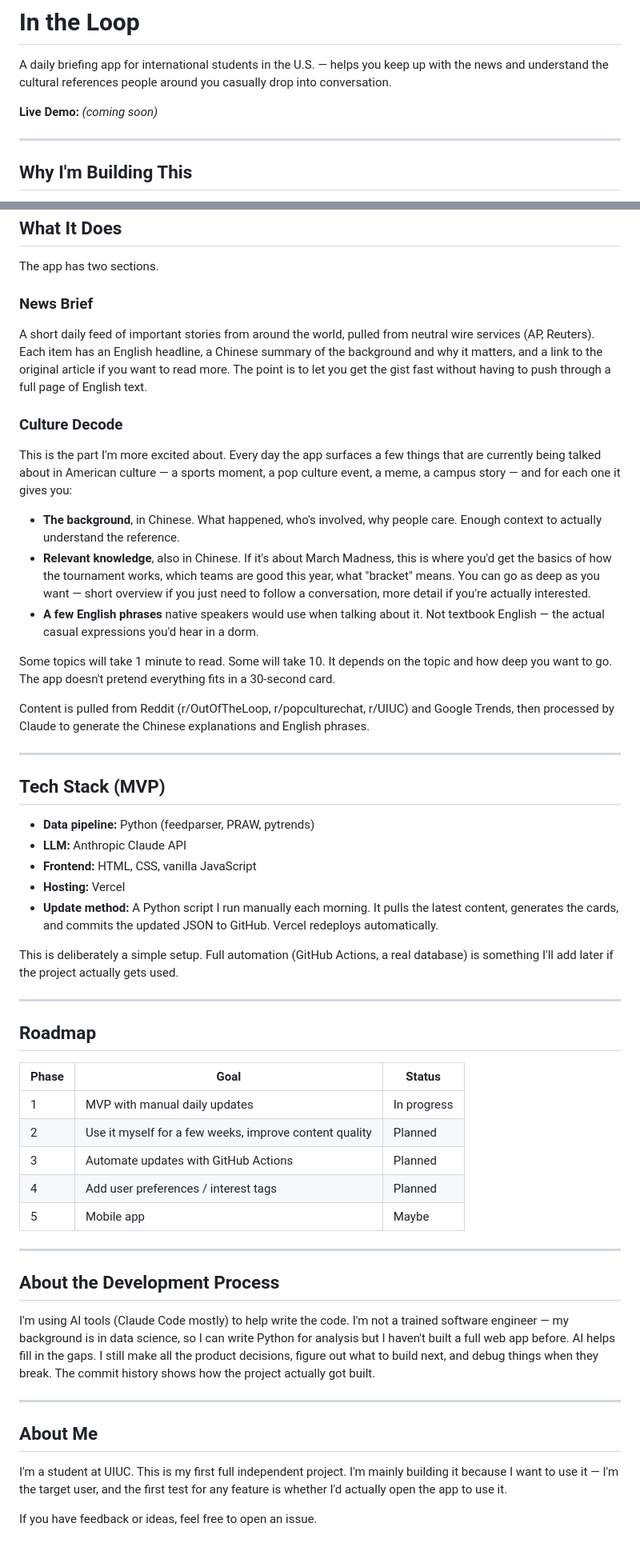
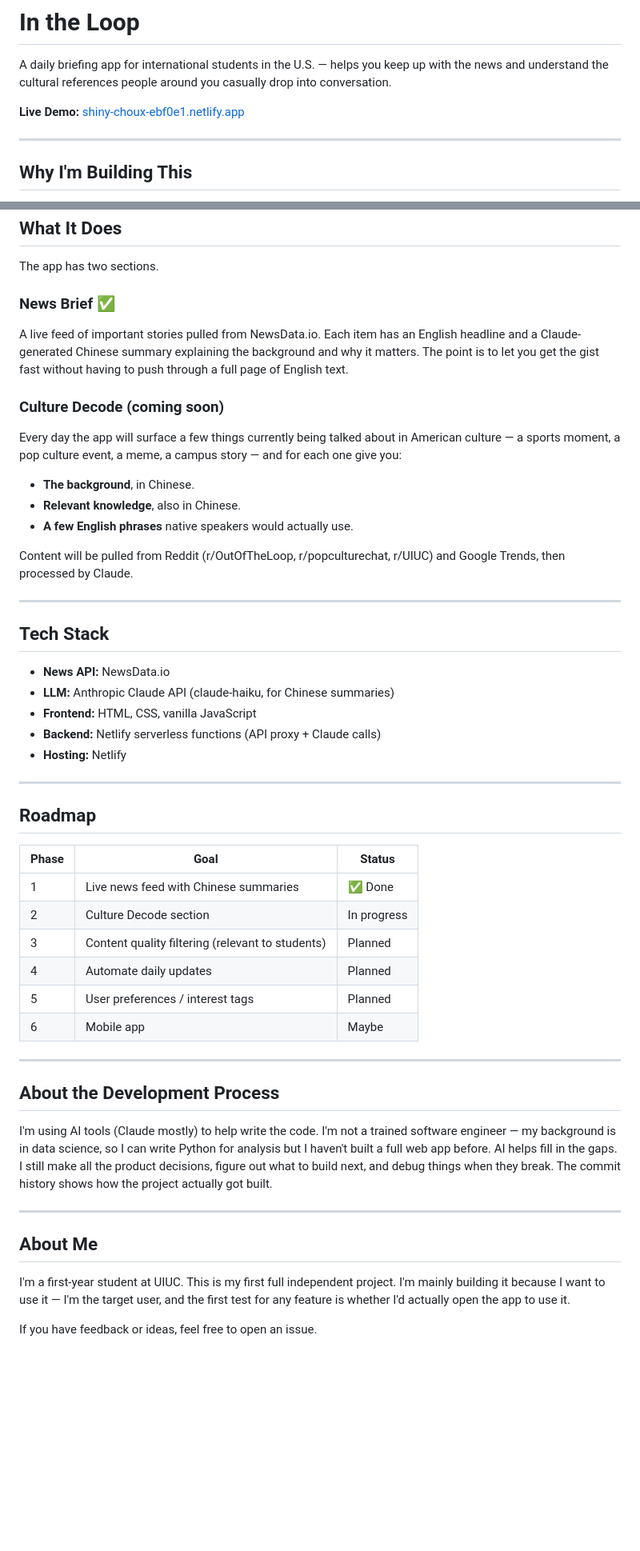
Before and after one commit to Valerieyu77/in-the-loop, a Markdown page: README.md, 2 parts joined by grey strips. Shown at 80% size. Rendered like a GitHub page; blank space fills up the shorter version.

```diff
--- a/README.md
+++ b/README.md
@@ -4,7 +4,7 @@ A daily briefing app for international students in the U.S. — helps you
 keep up with the news and understand the cultural references people
 around you casually drop into conversation.
 
-**Live Demo:** *(coming soon)*
+**Live Demo:** [shiny-choux-ebf0e1.netlify.app](https://shiny-choux-ebf0e1.netlify.app)
 
 ---
 
@@ -42,56 +42,35 @@ here.
 
 The app has two sections.
 
-### News Brief
+### News Brief ✅
 
-A short daily feed of important stories from around the world, pulled
-from neutral wire services (AP, Reuters). Each item has an English
-headline, a Chinese summary of the background and why it matters, and
-a link to the original article if you want to read more. The point is
-to let you get the gist fast without having to push through a full page
-of English text.
+A live feed of important stories pulled from NewsData.io. Each item has
+an English headline and a Claude-generated Chinese summary explaining
+the background and why it matters. The point is to let you get the gist
+fast without having to push through a full page of English text.
 
-### Culture Decode
+### Culture Decode (coming soon)
 
-This is the part I'm more excited about. Every day the app surfaces a
-few things that are currently being talked about in American culture —
-a sports moment, a pop culture event, a meme, a campus story — and for
-each one it gives you:
+Every day the app will surface a few things currently being talked about
+in American culture — a sports moment, a pop culture event, a meme, a
+campus story — and for each one give you:
 
-- **The background**, in Chinese. What happened, who's involved, why
-  people care. Enough context to actually understand the reference.
-- **Relevant knowledge**, also in Chinese. If it's about March Madness,
-  this is where you'd get the basics of how the tournament works, which
-  teams are good this year, what "bracket" means. You can go as deep as
-  you want — short overview if you just need to follow a conversation,
-  more detail if you're actually interested.
-- **A few English phrases** native speakers would use when talking
-  about it. Not textbook English — the actual casual expressions you'd
-  hear in a dorm.
+- **The background**, in Chinese.
+- **Relevant knowledge**, also in Chinese.
+- **A few English phrases** native speakers would actually use.
 
-Some topics will take 1 minute to read. Some will take 10. It depends
-on the topic and how deep you want to go. The app doesn't pretend
-everything fits in a 30-second card.
-
-Content is pulled from Reddit (r/OutOfTheLoop, r/popculturechat,
-r/UIUC) and Google Trends, then processed by Claude to generate the
-Chinese explanations and English phrases.
+Content will be pulled from Reddit (r/OutOfTheLoop, r/popculturechat,
+r/UIUC) and Google Trends, then processed by Claude.
 
 ---
 
-## Tech Stack (MVP)
+## Tech Stack
 
-- **Data pipeline:** Python (feedparser, PRAW, pytrends)
-- **LLM:** Anthropic Claude API
+- **News API:** NewsData.io
+- **LLM:** Anthropic Claude API (claude-haiku, for Chinese summaries)
 - **Frontend:** HTML, CSS, vanilla JavaScript
-- **Hosting:** Vercel
-- **Update method:** A Python script I run manually each morning. It
-  pulls the latest content, generates the cards, and commits the
-  updated JSON to GitHub. Vercel redeploys automatically.
-
-This is deliberately a simple setup. Full automation (GitHub Actions,
-a real database) is something I'll add later if the project actually
-gets used.
+- **Backend:** Netlify serverless functions (API proxy + Claude calls)
+- **Hosting:** Netlify
 
 ---
 
@@ -99,17 +78,18 @@ gets used.
 
 | Phase | Goal | Status |
 |---|---|---|
-| 1 | MVP with manual daily updates | In progress |
-| 2 | Use it myself for a few weeks, improve content quality | Planned |
-| 3 | Automate updates with GitHub Actions | Planned |
-| 4 | Add user preferences / interest tags | Planned |
-| 5 | Mobile app | Maybe |
+| 1 | Live news feed with Chinese summaries | ✅ Done |
+| 2 | Culture Decode section | In progress |
+| 3 | Content quality filtering (relevant to students) | Planned |
+| 4 | Automate daily updates | Planned |
+| 5 | User preferences / interest tags | Planned |
+| 6 | Mobile app | Maybe |
 
 ---
 
 ## About the Development Process
 
-I'm using AI tools (Claude Code mostly) to help write the code. I'm not
+I'm using AI tools (Claude mostly) to help write the code. I'm not
 a trained software engineer — my background is in data science, so I
 can write Python for analysis but I haven't built a full web app
 before. AI helps fill in the gaps. I still make all the product
@@ -120,9 +100,9 @@ break. The commit history shows how the project actually got built.
 
 ## About Me
 
-I'm a student at UIUC. This is my first full independent project.
-I'm mainly building it because I want to use it — I'm the target user,
-and the first test for any feature is whether I'd actually open the app
-to use it.
+I'm a first-year student at UIUC. This is my first full independent
+project. I'm mainly building it because I want to use it — I'm the
+target user, and the first test for any feature is whether I'd actually
+open the app to use it.
 
 If you have feedback or ideas, feel free to open an issue.
```
